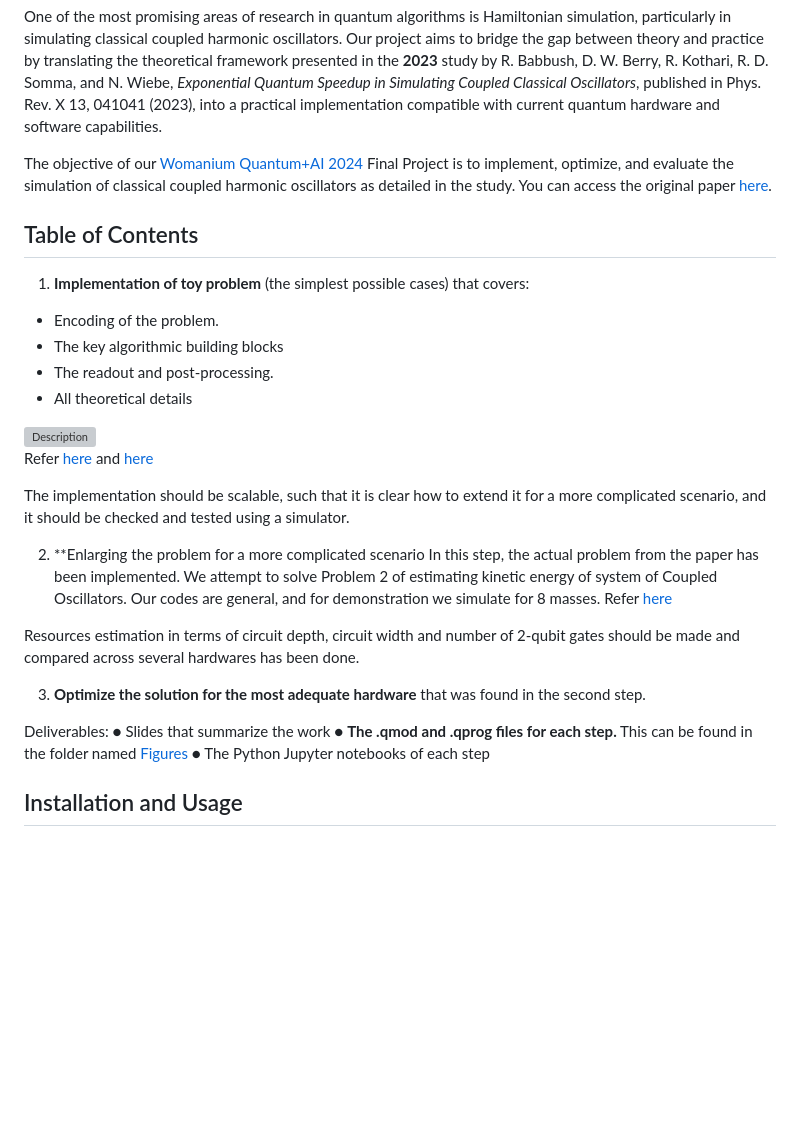
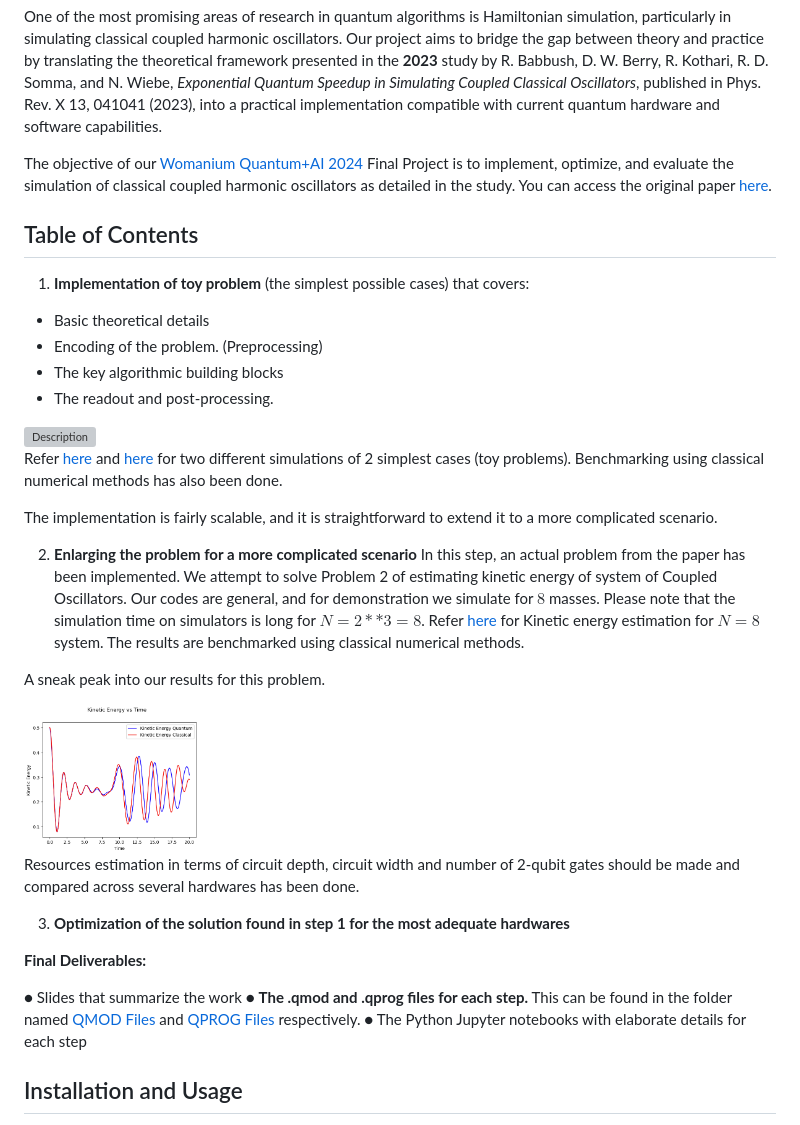
Before and after one commit to virajd98/Abstract-Oscillators-Pvt-, a Markdown page: README.md, the part around the change. Rendered like a GitHub page; blank space fills up the shorter version; grey boxes are pictures that could not be loaded.

Commit message:
readmeupdate

```diff
--- a/README.md
+++ b/README.md
@@ -9,35 +9,38 @@ bridge the gap between theory and practice by translating the theoretical framew
 *Exponential Quantum Speedup in Simulating Coupled Classical Oscillators*, published in Phys. Rev. X 13, 041041 (2023), into a practical implementation compatible with current quantum
 hardware and software capabilities.
 
-The objective of our [Womanium Quantum+AI 2024](https://womanium.org/Quantum/AI) Final Project is to implement, optimize, and evaluate the simulation of classical coupled harmonic
-oscillators as detailed in the study. You can access the original paper [here](https://journals.aps.org/prx/abstract/10.1103/PhysRevX.13.041041).
+The objective of our [Womanium Quantum+AI 2024](https://womanium.org/Quantum/AI) Final Project is to implement, optimize, and evaluate the simulation of classical coupled harmonic oscillators as detailed in the study. You can access the original paper [here](https://journals.aps.org/prx/abstract/10.1103/PhysRevX.13.041041).
 
 ## Table of Contents
 
 1. **Implementation of toy problem** (the simplest possible cases) that covers:
-- Encoding of the problem.
+- Basic theoretical details
+- Encoding of the problem. (Preprocessing)
 - The key algorithmic building blocks
 - The readout and post-processing.
-- All theoretical details
 <img src="https://github.com/user-attachments/assets/0e59441e-b1e3-4f41-8410-d5be388b8bde" alt="Description" width="175">
 
-Refer [here](https://github.com/virajd98/Abstract-Oscillators-Pvt-/blob/main/ToySuzuki.ipynb) and [here](https://github.com/virajd98/Abstract-Oscillators-Pvt-/blob/main/ToyExponentiation.ipynb)
+Refer [here](https://github.com/virajd98/Abstract-Oscillators-Pvt-/blob/main/ToySuzuki.ipynb) and [here](https://github.com/virajd98/Abstract-Oscillators-Pvt-/blob/main/ToyExponentiation.ipynb) for two different simulations of 2 simplest cases (toy problems). Benchmarking using classical numerical methods has also been done.
 
+The implementation is fairly scalable, and it is straightforward to extend it to a more complicated scenario.
 
-The implementation should be scalable, such that it is clear how to extend it for a more complicated scenario, and it should be checked and tested using
-a simulator.
+2) **Enlarging the problem for a more complicated scenario**
+In this step, an actual problem from the paper has been implemented. We attempt to solve Problem 2 of estimating kinetic energy of system of Coupled Oscillators. Our codes are general, and for demonstration we simulate for $8$ masses. Please note that the simulation time on simulators is long for $N=2**3=8$. Refer [here](https://github.com/virajd98/Abstract-Oscillators-Pvt-/blob/main/KineticEnergyEstimationProblem2.ipynb) for Kinetic energy estimation for $N=8$ system. The results are benchmarked using classical numerical methods.
 
-2) **Enlarging the problem for a more complicated scenario
-In this step, the actual problem from the paper has been implemented. We attempt to solve Problem 2 of estimating kinetic energy of system of Coupled Oscillators. Our codes are general, and for demonstration we simulate for 8 masses. Refer [here](https://github.com/virajd98/Abstract-Oscillators-Pvt-/blob/main/KineticEnergyEstimationProblem2.ipynb)
+A sneak peak into our results for this problem.
+
+<img src="https://github.com/virajd98/Abstract-Oscillators-Pvt-/blob/main/Figures/Kinetic%20Energy%20Comparision.PNG" alt="Description" width="175">
+
 
 Resources estimation in terms of circuit depth, circuit width and number of 2-qubit gates should be made and compared across several hardwares has been done.
 
-3) **Optimize the solution for the most adequate hardware** that was found in the second step.
+3) **Optimization of the solution found in step 1 for the most adequate hardwares**
 
-Deliverables:
+**Final Deliverables:**
+
 ● Slides that summarize the work
-● **The .qmod and .qprog files for each step.** This can be found in the folder named [Figures](https://github.com/virajd98/Abstract-Oscillators-Pvt-/tree/main/Figures)
-● The Python Jupyter notebooks of each step
+● **The .qmod and .qprog files for each step.** This can be found in the folder named [QMOD Files](https://github.com/virajd98/Abstract-Oscillators-Pvt-/tree/main/QMOD%20Files) and [QPROG Files](https://github.com/virajd98/Abstract-Oscillators-Pvt-/tree/main/Figures/QPROG%20Files) respectively.
+● The Python Jupyter notebooks with elaborate details for each step
 
 ## Installation and Usage
 
```
